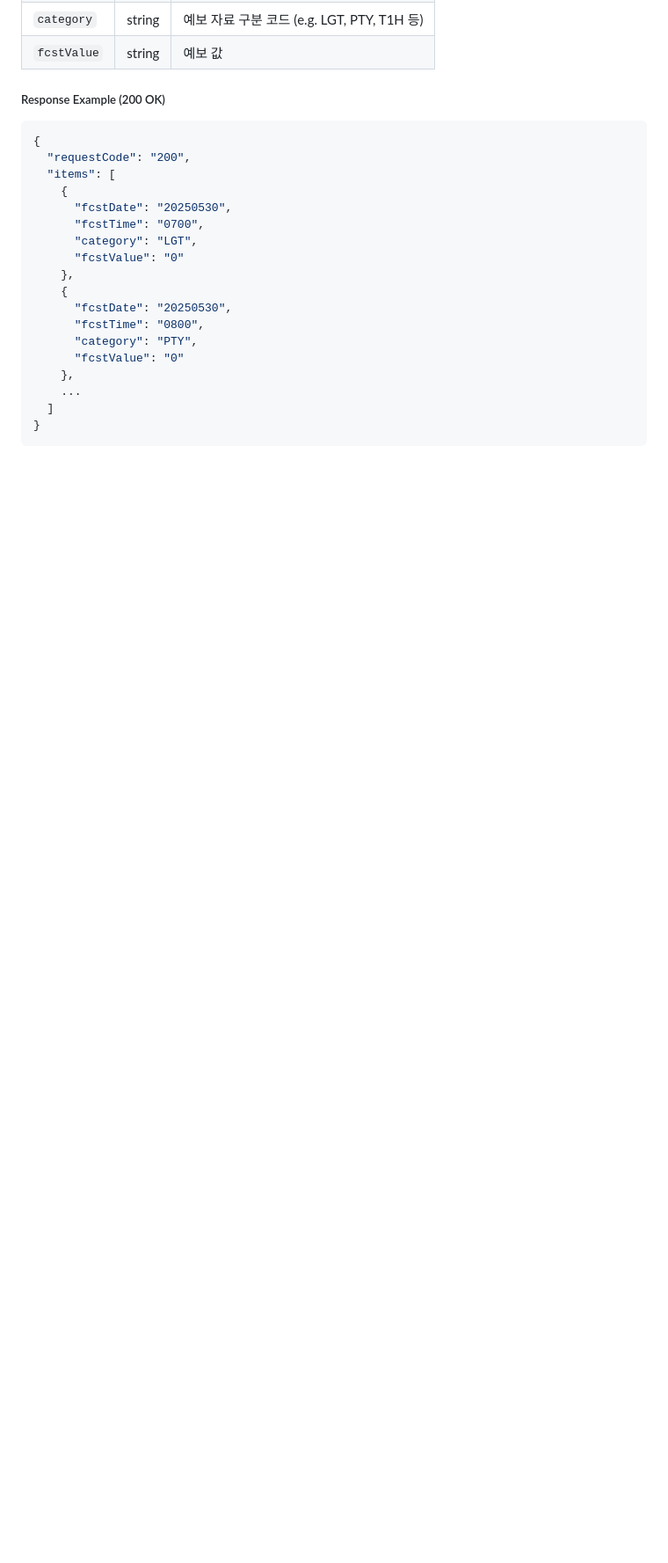
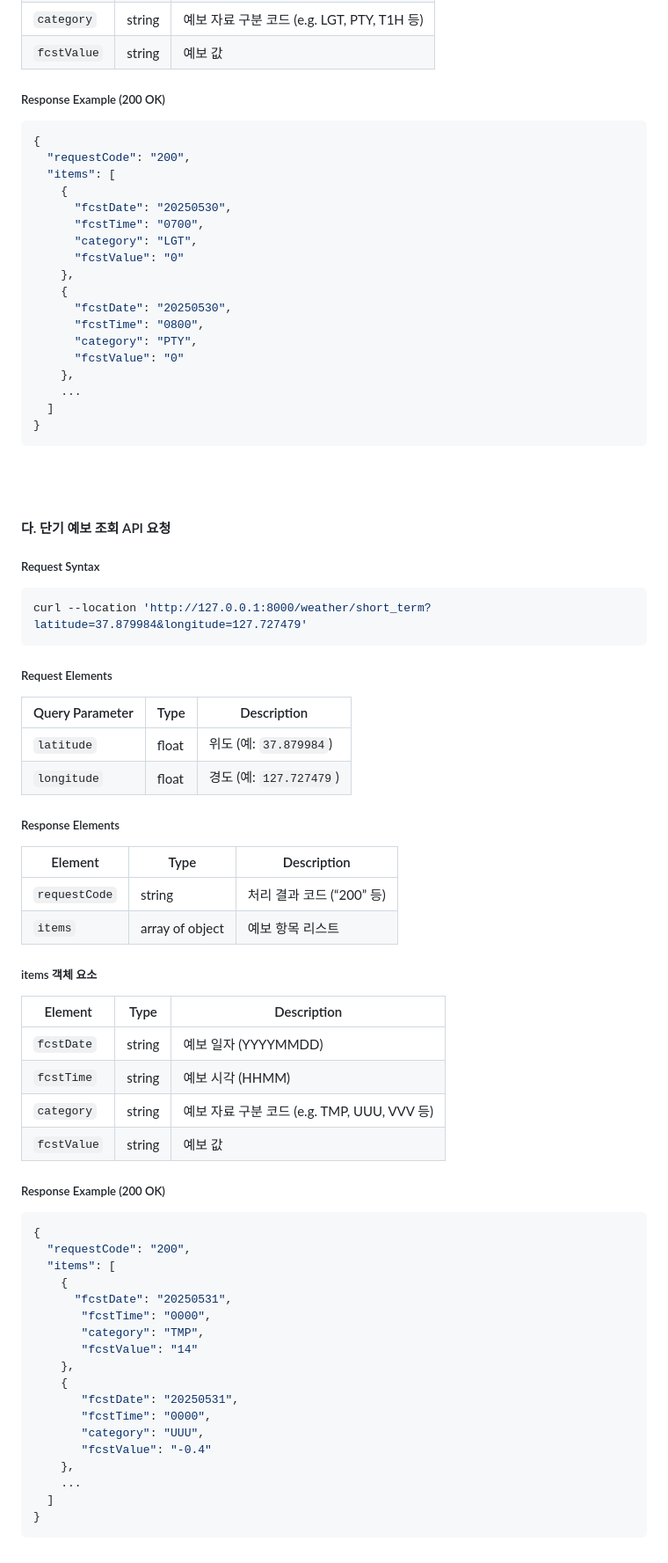
Before and after one commit to Practical-Coding-PC/LLM_Weather, a Markdown page: README.md, the part around the change printed below. Shown: that part at 88% size. GitHub-like rendering; blank space fills up the shorter version.

````diff
--- a/README.md
+++ b/README.md
@@ -96,3 +93,53 @@ curl -X GET "http://127.0.0.1:8000/weather/ultra_short_term?latitude=37.56&longi
   ]
 }
 ```
+
+<br><br>
+#### 다. 단기 예보 조회 API 요청
+
+##### Request Syntax
+```bash
+curl --location 'http://127.0.0.1:8000/weather/short_term?latitude=37.879984&longitude=127.727479'
+```
+
+##### Request Elements
+| Query Parameter | Type   |  Description                                 |
+|-----------------|--------|-----------------------------------------|
+| `latitude`      | float  | 위도 (예: `37.879984`)                      |
+| `longitude`     | float  | 경도 (예: `127.727479`)                     |
+
+##### Response Elements
+| Element        | Type             | Description                         |
+|----------------|------------------|-------------------------------------|
+| `requestCode`  | string           | 처리 결과 코드 (“200” 등)           |
+| `items`        | array of object  | 예보 항목 리스트                    |
+
+##### items 객체 요소
+| Element       | Type    | Description                                 |
+|---------------|---------|---------------------------------------------|
+| `fcstDate`    | string  | 예보 일자 (YYYYMMDD)                        |
+| `fcstTime`    | string  | 예보 시각 (HHMM)                            |
+| `category`    | string  | 예보 자료 구분 코드 (e.g. TMP, UUU, VVV 등) |
+| `fcstValue`   | string  | 예보 값                                     |
+
+##### Response Example (200 OK)
+```json
+{
+  "requestCode": "200",
+  "items": [
+    {
+      "fcstDate": "20250531",
+       "fcstTime": "0000",
+       "category": "TMP",
+       "fcstValue": "14"
+    },
+    {
+       "fcstDate": "20250531",
+       "fcstTime": "0000",
+       "category": "UUU",
+       "fcstValue": "-0.4"
+    },
+    ...
+  ]
+}
+```
````
Also changed, not shown: other parts of README.md (+8 -11 lines).
